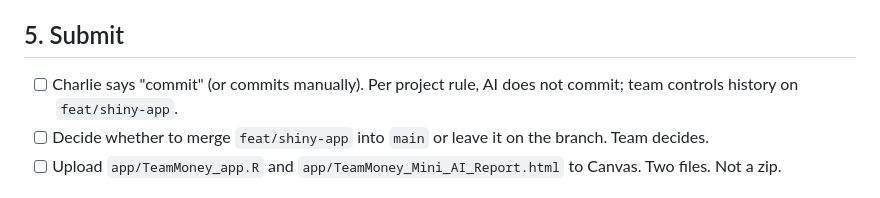
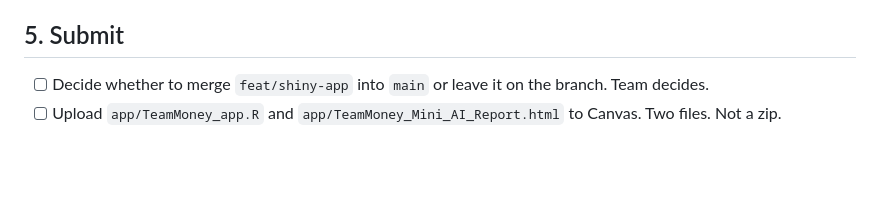
Before and after one commit to charliec2004/mgsc310-final-project, a Markdown page: TODO.md, the part around the change. Rendered like a GitHub page; blank space fills up the shorter version.

Commit message:
chore: drop redundant commit-gate item from TODO

```diff
--- a/TODO.md
+++ b/TODO.md
@@ -49,7 +49,6 @@ Both submission files live in `app/`. There is no copy step.
 
 ## 5. Submit
 
-- [ ] Charlie says "commit" (or commits manually). Per project rule, AI does not commit; team controls history on `feat/shiny-app`.
 - [ ] Decide whether to merge `feat/shiny-app` into `main` or leave it on the branch. Team decides.
 - [ ] Upload `app/TeamMoney_app.R` and `app/TeamMoney_Mini_AI_Report.html` to Canvas. Two files. Not a zip.
 
```
